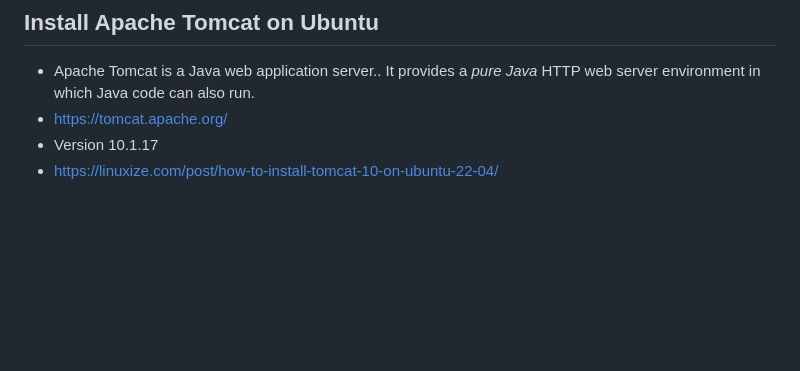
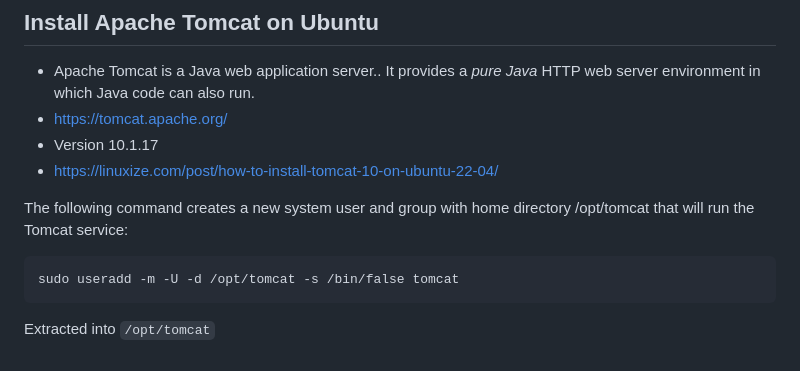
Before and after one commit to rafamayo/Workshop-UPNA-2024, a Markdown page: Setup_scenario_1.md, the part around the change. Rendered like a GitHub page; blank space fills up the shorter version.

````diff
--- a/Setup_scenario_1.md
+++ b/Setup_scenario_1.md
@@ -112,3 +112,10 @@ You can go right ahead and tell Amarok to use postgresql to store its music cata
 + https://tomcat.apache.org/
 + Version 10.1.17
 + https://linuxize.com/post/how-to-install-tomcat-10-on-ubuntu-22-04/
+
+The following command creates a new system user and group with home directory /opt/tomcat that will run the Tomcat service:
+```
+sudo useradd -m -U -d /opt/tomcat -s /bin/false tomcat
+```
+
+Extracted into `/opt/tomcat`
````
